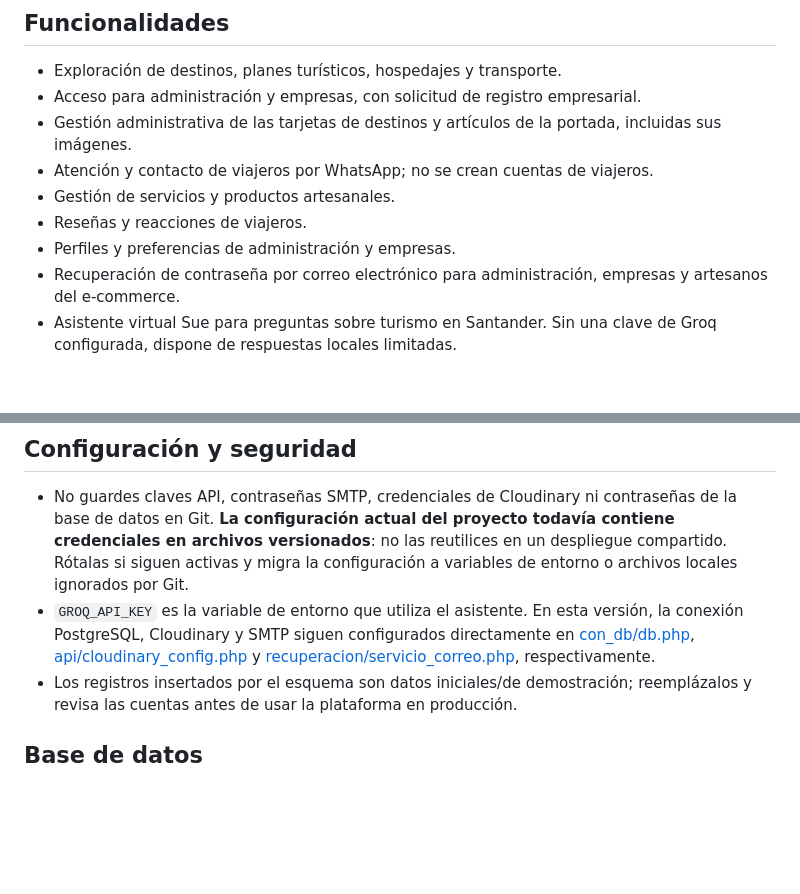
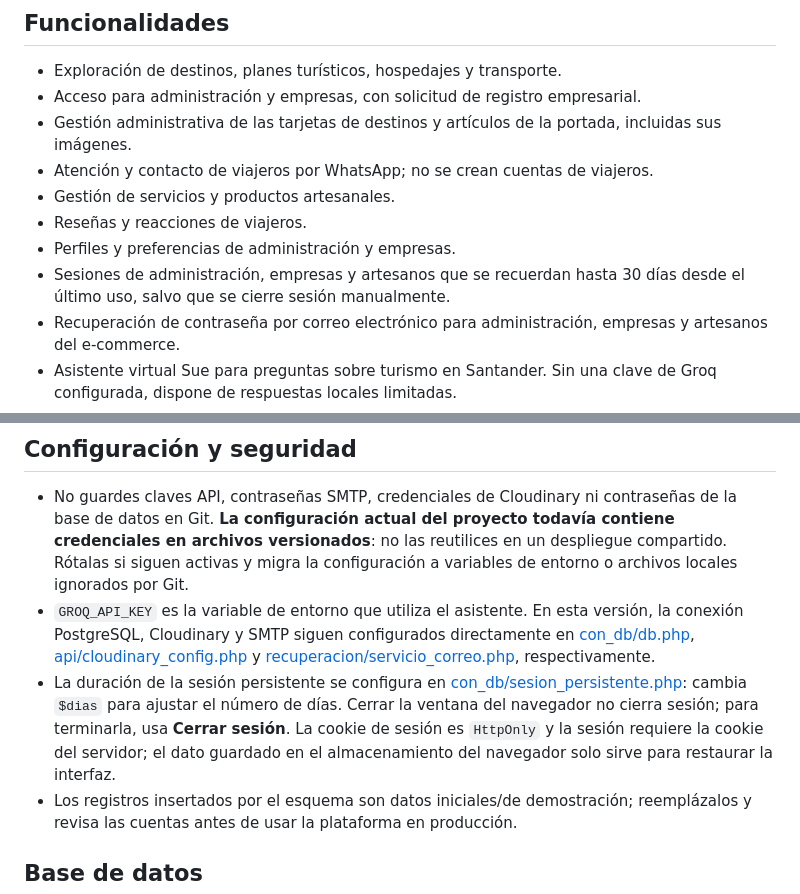
Before and after one commit to manolora67-cloud/Tourismeasy, a Markdown page: README.md, 2 parts joined by grey strips. GitHub-like rendering; blank space fills up the shorter version.

```diff
--- a/README.md
+++ b/README.md
@@ -11,6 +11,7 @@ TourismEasy es una plataforma web de turismo inclusivo enfocada en Santander, Co
 - Gestión de servicios y productos artesanales.
 - Reseñas y reacciones de viajeros.
 - Perfiles y preferencias de administración y empresas.
+- Sesiones de administración, empresas y artesanos que se recuerdan hasta 30 días desde el último uso, salvo que se cierre sesión manualmente.
 - Recuperación de contraseña por correo electrónico para administración, empresas y artesanos del e-commerce.
 - Asistente virtual Sue para preguntas sobre turismo en Santander. Sin una clave de Groq configurada, dispone de respuestas locales limitadas.
 - Carga de imágenes mediante Cloudinary.
@@ -74,6 +75,7 @@ El servidor integrado de PHP es para desarrollo local, no para producción. Para
 
 - No guardes claves API, contraseñas SMTP, credenciales de Cloudinary ni contraseñas de la base de datos en Git. **La configuración actual del proyecto todavía contiene credenciales en archivos versionados**: no las reutilices en un despliegue compartido. Rótalas si siguen activas y migra la configuración a variables de entorno o archivos locales ignorados por Git.
 - `GROQ_API_KEY` es la variable de entorno que utiliza el asistente. En esta versión, la conexión PostgreSQL, Cloudinary y SMTP siguen configurados directamente en [con_db/db.php](con_db/db.php), [api/cloudinary_config.php](api/cloudinary_config.php) y [recuperacion/servicio_correo.php](recuperacion/servicio_correo.php), respectivamente.
+- La duración de la sesión persistente se configura en [con_db/sesion_persistente.php](con_db/sesion_persistente.php): cambia `$dias` para ajustar el número de días. Cerrar la ventana del navegador no cierra sesión; para terminarla, usa **Cerrar sesión**. La cookie de sesión es `HttpOnly` y la sesión requiere la cookie del servidor; el dato guardado en el almacenamiento del navegador solo sirve para restaurar la interfaz.
 - Los registros insertados por el esquema son datos iniciales/de demostración; reemplázalos y revisa las cuentas antes de usar la plataforma en producción.
 
 ## Base de datos
```
Also changed, not shown: db/README.md (+1 -1 lines).
